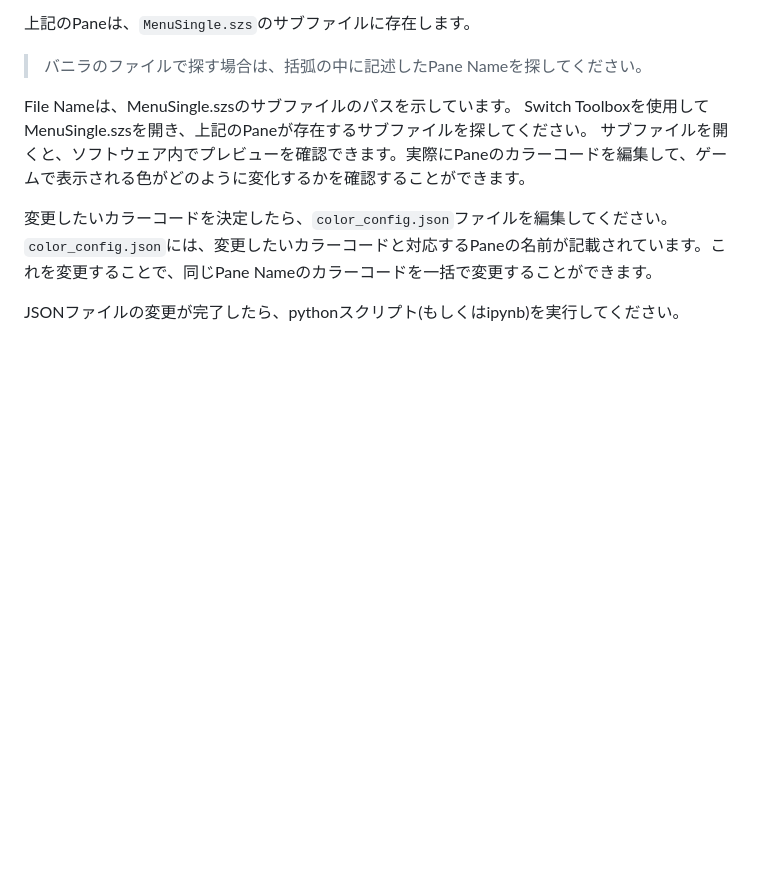
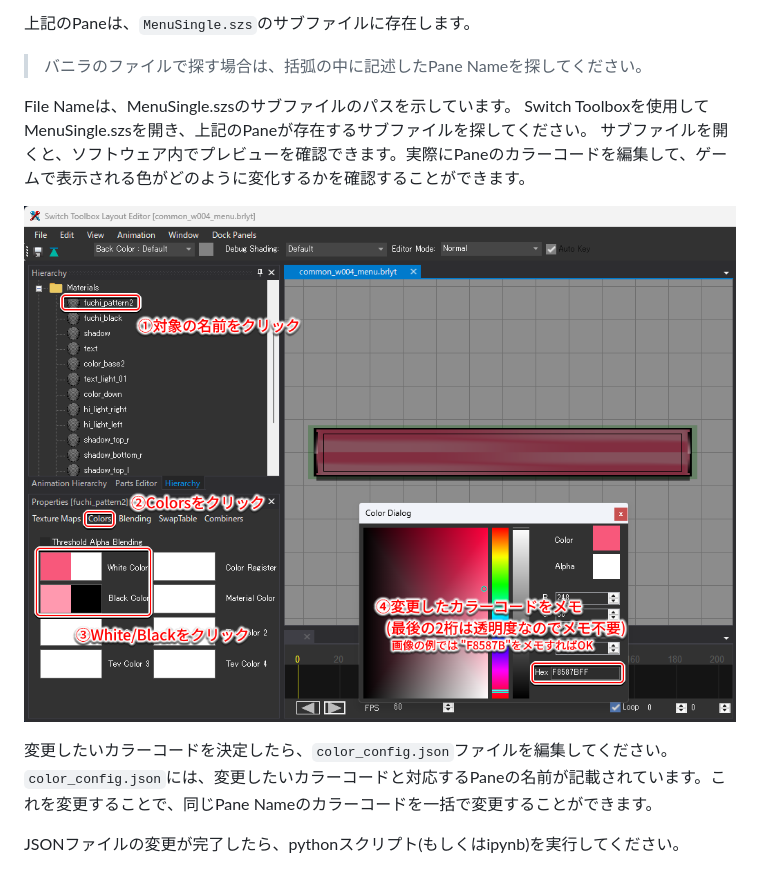
Before and after one commit to 8MeTools/8MeBlog, a Markdown page: content/8mt-better-recolor.md, the part around the change. GitHub-like rendering; pictures changed too: images/8mt-better-recolor/switch-toolbox-guide.png (added); blank space fills up the shorter version.

Commit message:
Docs: add Switch Toolbox guide image to BetterRecolor documentation

```diff
--- a/content/8mt-better-recolor.md
+++ b/content/8mt-better-recolor.md
@@ -50,6 +50,8 @@ File Nameは、MenuSingle.szsのサブファイルのパスを示しています
 Switch Toolboxを使用してMenuSingle.szsを開き、上記のPaneが存在するサブファイルを探してください。
 サブファイルを開くと、ソフトウェア内でプレビューを確認できます。実際にPaneのカラーコードを編集して、ゲームで表示される色がどのように変化するかを確認することができます。
 
+![Switch Toolbox Guide](../images/8mt-better-recolor/switch-toolbox-guide.png)
+
 変更したいカラーコードを決定したら、`color_config.json`ファイルを編集してください。`color_config.json`には、変更したいカラーコードと対応するPaneの名前が記載されています。これを変更することで、同じPane Nameのカラーコードを一括で変更することができます。
 
 JSONファイルの変更が完了したら、pythonスクリプト(もしくはipynb)を実行してください。
```
